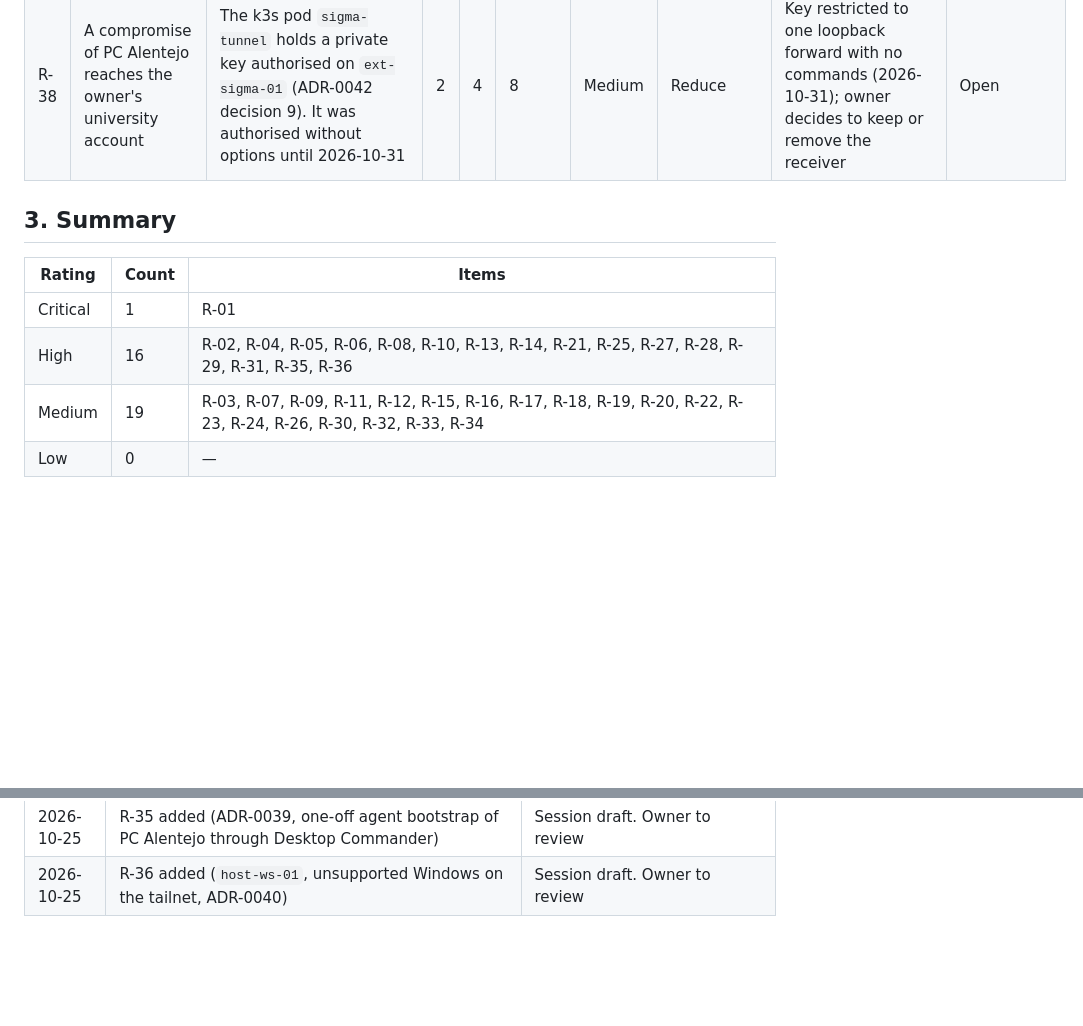
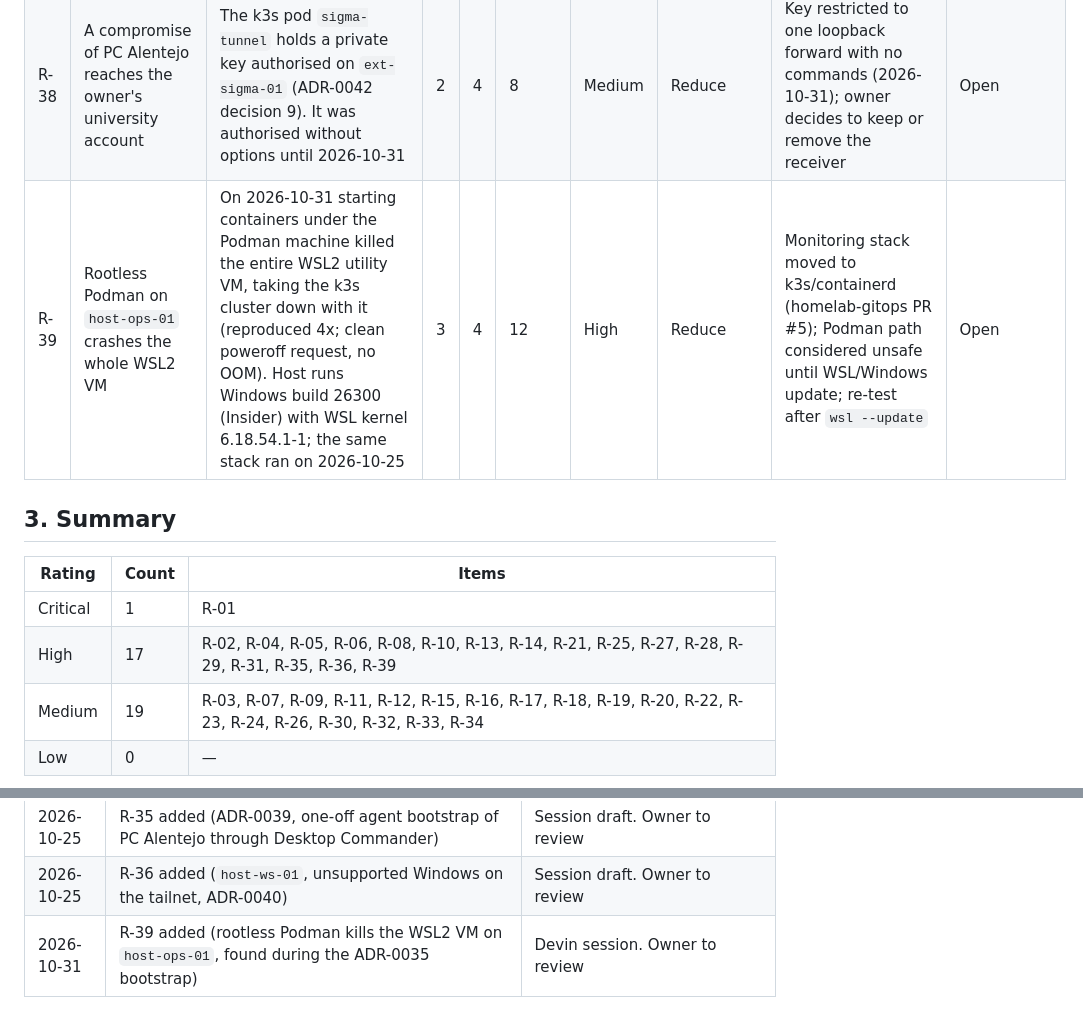
Before and after one commit to 9dot5/9dot5dotA1, a Markdown page: RISK_REGISTER.md, 2 parts joined by grey strips. Rendered like a GitHub page; blank space fills up the shorter version.

Commit message:
RISK_REGISTER: add R-39, rootless Podman crashes the WSL2 VM on host-ops-01
Observed 2026-10-31 during the ADR-0035 bootstrap: starting containers
under the Podman machine killed the whole WSL2 utility VM (4x
reproduced). The monitoring stack moved to k3s instead.

Generated with [Devin](https://devin.ai)

Co-Authored-By: Devin <158243242+devin-ai-integration[bot]@users.noreply.github.com>

```diff
--- a/RISK_REGISTER.md
+++ b/RISK_REGISTER.md
@@ -57,13 +57,14 @@
 | R-36 | An unsupported workstation on the tailnet is compromised and used to reach Legion | `host-ws-01` runs Windows 10 1903 (no updates since December 2020) and OpenSSH 7.7; it can SSH to Legion with a key (ADR-0040). Password login and the all-profiles firewall rule were removed on 2026-10-25 | 3 | 4 | 12 | High | Reduce | Key-only, Tailscale-only; nothing of value on the host (ADR-0040 decision 5); upgrade or retire it | Open |
 | R-37 | Two agent sessions change the same resource at once, or undo each other's work | On 2026-10-31 a Devin session and two Claude Code sessions acted on `host-ops-01` and `ext-sigma-01` without knowing about each other, all with the owner's keys | 4 | 3 | 12 | High | Reduce | Identities per tool and leases (ADR-0042); audit (ADR-0017) | Open |
 | R-38 | A compromise of PC Alentejo reaches the owner's university account | The k3s pod `sigma-tunnel` holds a private key authorised on `ext-sigma-01` (ADR-0042 decision 9). It was authorised without options until 2026-10-31 | 2 | 4 | 8 | Medium | Reduce | Key restricted to one loopback forward with no commands (2026-10-31); owner decides to keep or remove the receiver | Open |
+| R-39 | Rootless Podman on `host-ops-01` crashes the whole WSL2 VM | On 2026-10-31 starting containers under the Podman machine killed the entire WSL2 utility VM, taking the k3s cluster down with it (reproduced 4x; clean poweroff request, no OOM). Host runs Windows build 26300 (Insider) with WSL kernel 6.18.54.1-1; the same stack ran on 2026-10-25 | 3 | 4 | 12 | High | Reduce | Monitoring stack moved to k3s/containerd (homelab-gitops PR #5); Podman path considered unsafe until WSL/Windows update; re-test after `wsl --update` | Open |
 
 ## 3. Summary
 
 | Rating | Count | Items |
 |---|---|---|
 | Critical | 1 | R-01 |
-| High | 16 | R-02, R-04, R-05, R-06, R-08, R-10, R-13, R-14, R-21, R-25, R-27, R-28, R-29, R-31, R-35, R-36 |
+| High | 17 | R-02, R-04, R-05, R-06, R-08, R-10, R-13, R-14, R-21, R-25, R-27, R-28, R-29, R-31, R-35, R-36, R-39 |
 | Medium | 19 | R-03, R-07, R-09, R-11, R-12, R-15, R-16, R-17, R-18, R-19, R-20, R-22, R-23, R-24, R-26, R-30, R-32, R-33, R-34 |
 | Low | 0 | — |
 
@@ -89,3 +90,4 @@ Scores are estimates. The first-week items in [PRIORITY_MATRIX.md](PRIORITY_MATR
 | 2026-10-25 | R-34 added (ADR-0038 decision 1a: agents archive, rename and transfer) | Session draft. Owner to review |
 | 2026-10-25 | R-35 added (ADR-0039, one-off agent bootstrap of PC Alentejo through Desktop Commander) | Session draft. Owner to review |
 | 2026-10-25 | R-36 added (`host-ws-01`, unsupported Windows on the tailnet, ADR-0040) | Session draft. Owner to review |
+| 2026-10-31 | R-39 added (rootless Podman kills the WSL2 VM on `host-ops-01`, found during the ADR-0035 bootstrap) | Devin session. Owner to review |
```
